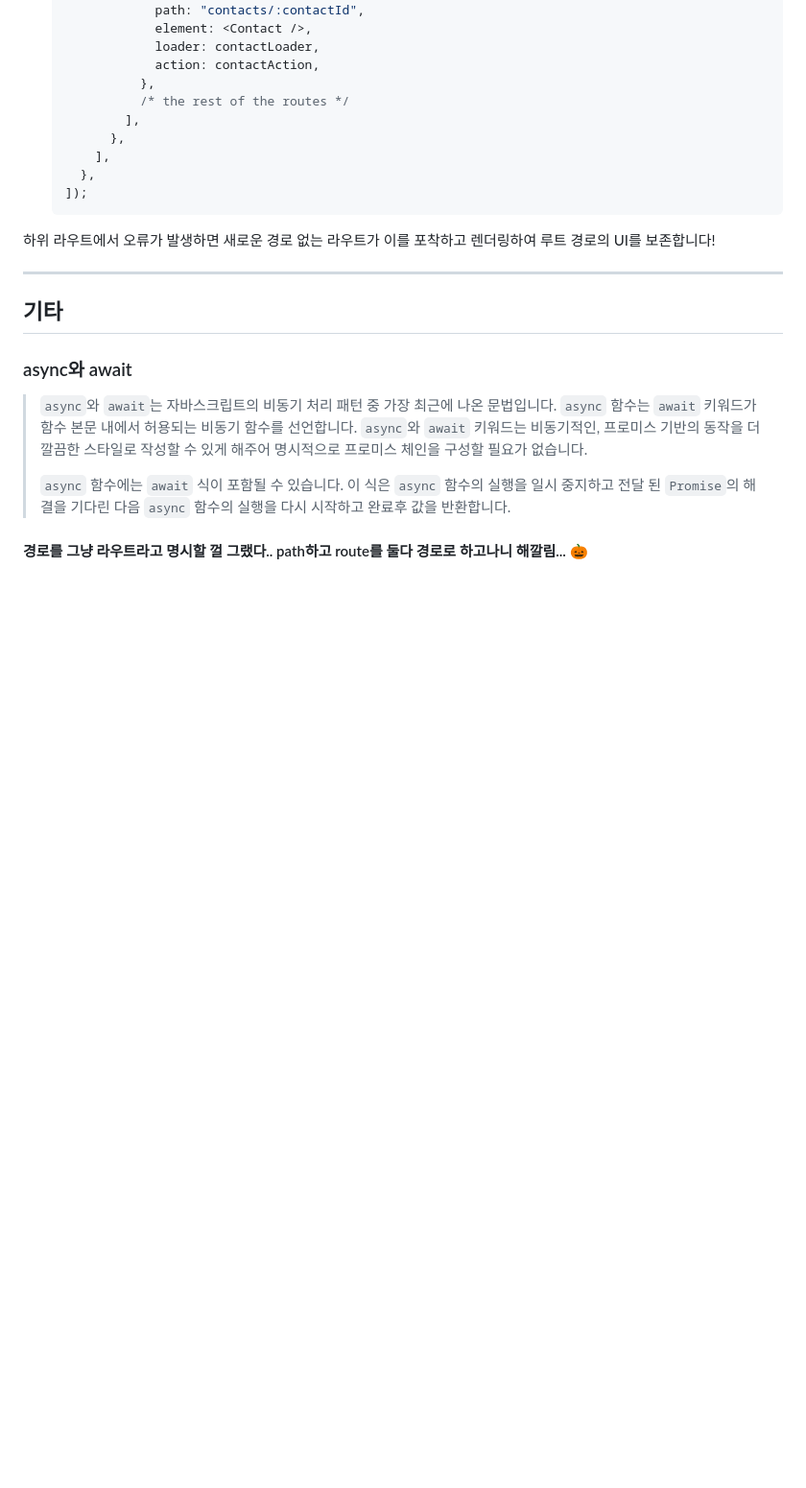
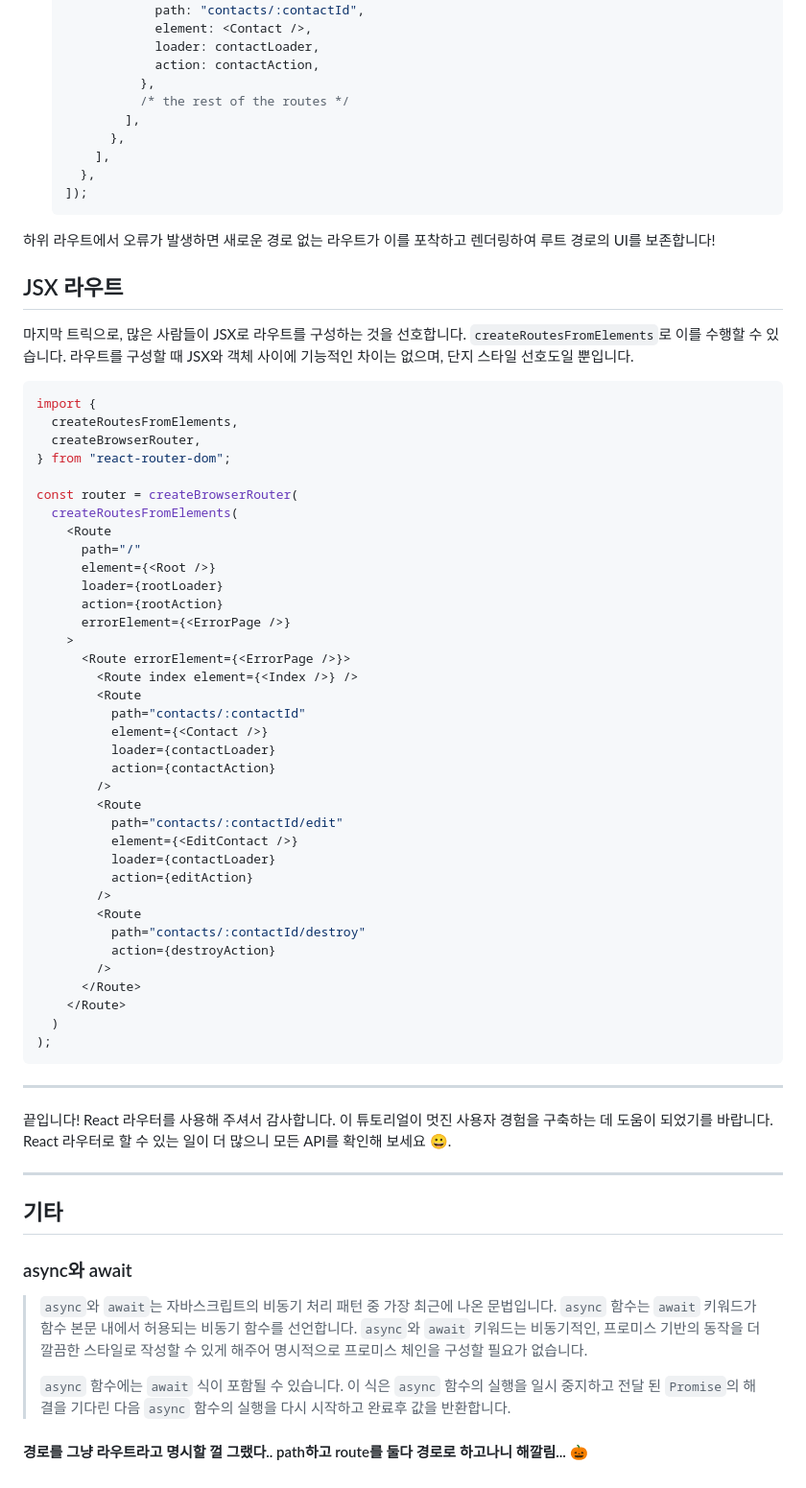
Before and after one commit to mklinkj/QnA, a Markdown page: React/react-router-dom-tutorial/README.md, the part around the change. Shown at 96% size. Rendered like a GitHub page; blank space fills up the shorter version.

Commit message:
JSX Routes
- https://reactrouter.com/en/main/start/tutorial#jsx-routes

한번 다 따라하긴 했는데.. 어럽긴하다.. 😂😅

````diff
--- a/React/react-router-dom-tutorial/README.md
+++ b/React/react-router-dom-tutorial/README.md
@@ -2102,15 +2102,56 @@ fetcher는 액션에 제출되는 양식 데이터를 알고 있으므로 `fetch
 
 
 
-
-
-
-
-
+## JSX 라우트
+
+마지막 트릭으로, 많은 사람들이 JSX로 라우트를 구성하는 것을 선호합니다. `createRoutesFromElements`로 이를 수행할 수 있습니다. 라우트를 구성할 때 JSX와 객체 사이에 기능적인 차이는 없으며, 단지 스타일 선호도일 뿐입니다.
+
+```jsx
+import {
+  createRoutesFromElements,
+  createBrowserRouter,
+} from "react-router-dom";
+
+const router = createBrowserRouter(
+  createRoutesFromElements(
+    <Route
+      path="/"
+      element={<Root />}
+      loader={rootLoader}
+      action={rootAction}
+      errorElement={<ErrorPage />}
+    >
+      <Route errorElement={<ErrorPage />}>
+        <Route index element={<Index />} />
+        <Route
+          path="contacts/:contactId"
+          element={<Contact />}
+          loader={contactLoader}
+          action={contactAction}
+        />
+        <Route
+          path="contacts/:contactId/edit"
+          element={<EditContact />}
+          loader={contactLoader}
+          action={editAction}
+        />
+        <Route
+          path="contacts/:contactId/destroy"
+          action={destroyAction}
+        />
+      </Route>
+    </Route>
+  )
+);
+```
 
 ---
 
-
+끝입니다! React 라우터를 사용해 주셔서 감사합니다. 이 튜토리얼이 멋진 사용자 경험을 구축하는 데 도움이 되었기를 바랍니다. React 라우터로 할 수 있는 일이 더 많으니 모든 API를 확인해 보세요 😀.
+
+
+
+---
 
 
 
````
